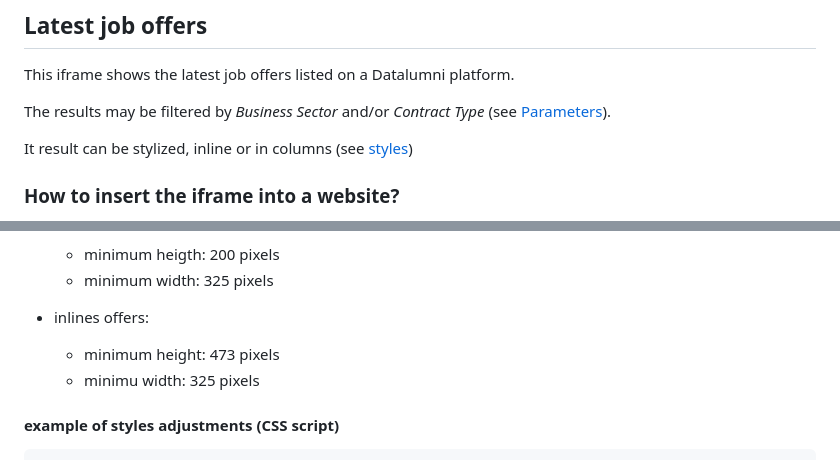
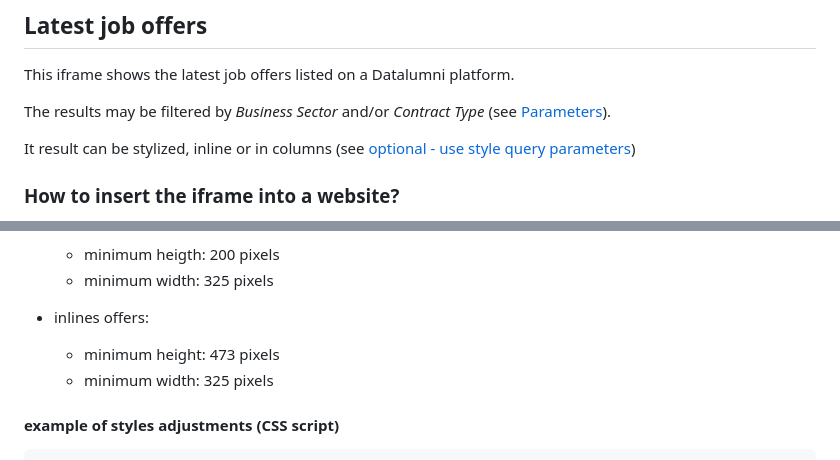
Before and after one commit to datalumni/datalumni-iframes, a Markdown page: README.md, 2 parts joined by grey strips. Rendered like a GitHub page.

```diff
--- a/README.md
+++ b/README.md
@@ -22,7 +22,7 @@ This iframe shows the latest job offers listed on a Datalumni platform.
 
 The results may be filtered by *Business Sector* and/or *Contract Type* (see [Parameters](#parameters)).
 
-It result can be stylized, inline or in columns (see [styles](#styles))
+It result can be stylized, inline or in columns (see [optional - use style query parameters](#optional-use-style-query-parameters))
 
 ### How to insert the iframe into a website?
 
@@ -71,7 +71,7 @@ Minimum size of iframe needed to show correctly tiles *(see adjustment with your
 
 - inlines offers:
   - minimum height: 473 pixels
-  - minimu width: 325 pixels
+  - minimum width: 325 pixels
 
 #### example of styles adjustments (CSS script)
 
```
Also changed, not shown: other parts of README.md (+2 -1 lines).
